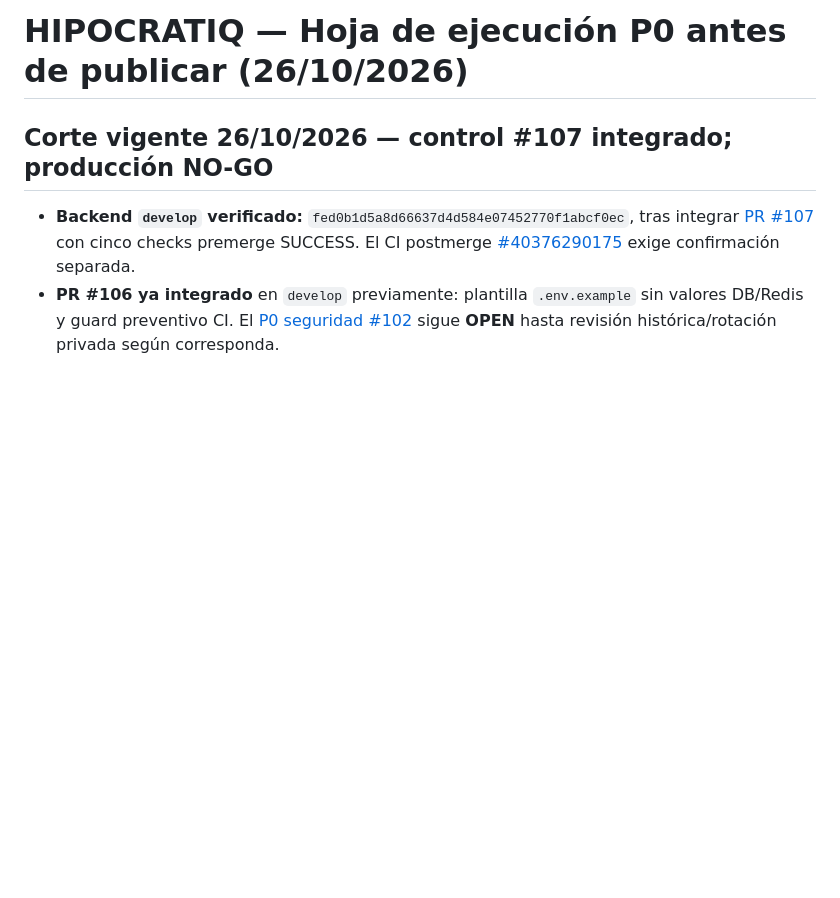
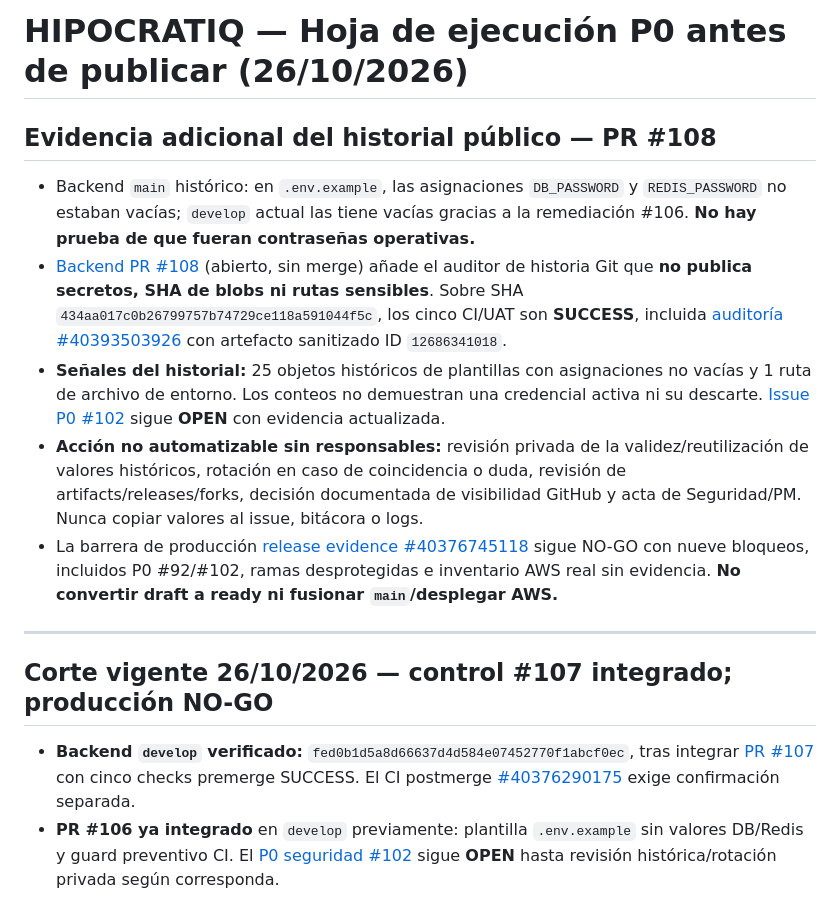
Before and after one commit to VaftecPeru/Hipocratiq_backend, a Markdown page: docs/releases/2026-10-26-admin-release-gates.md, the part around the change. Drawn GitHub-style; blank space fills up the shorter version.

Commit message:
docs(release): incorporar auditoría P0 de historial Git y evidencia sanitizada #108

```diff
--- a/docs/releases/2026-10-26-admin-release-gates.md
+++ b/docs/releases/2026-10-26-admin-release-gates.md
@@ -1,4 +1,14 @@
 # HIPOCRATIQ — Hoja de ejecución P0 antes de publicar (26/10/2026)
+
+## Evidencia adicional del historial público — PR #108
+
+- Backend `main` histórico: en `.env.example`, las asignaciones `DB_PASSWORD` y `REDIS_PASSWORD` no estaban vacías; `develop` actual las tiene vacías gracias a la remediación #106. **No hay prueba de que fueran contraseñas operativas.**
+- [Backend PR #108](https://github.com/VaftecPeru/Hipocratiq_backend/pull/108) (abierto, sin merge) añade el auditor de historia Git que **no publica secretos, SHA de blobs ni rutas sensibles**. Sobre SHA `434aa017c0b26799757b74729ce118a591044f5c`, los cinco CI/UAT son **SUCCESS**, incluida [auditoría #40393503926](https://github.com/VaftecPeru/Hipocratiq_backend/actions/runs/40393503926) con artefacto sanitizado ID `12686341018`.
+- **Señales del historial:** 25 objetos históricos de plantillas con asignaciones no vacías y 1 ruta de archivo de entorno. Los conteos no demuestran una credencial activa ni su descarte. [Issue P0 #102](https://github.com/VaftecPeru/Hipocratiq_backend/issues/102) sigue **OPEN** con evidencia actualizada.
+- **Acción no automatizable sin responsables:** revisión privada de la validez/reutilización de valores históricos, rotación en caso de coincidencia o duda, revisión de artifacts/releases/forks, decisión documentada de visibilidad GitHub y acta de Seguridad/PM. Nunca copiar valores al issue, bitácora o logs.
+- La barrera de producción [release evidence #40376745118](https://github.com/VaftecPeru/Hipocratiq_backend/actions/runs/40376745118) sigue NO-GO con nueve bloqueos, incluidos P0 #92/#102, ramas desprotegidas e inventario AWS real sin evidencia. **No convertir draft a ready ni fusionar `main`/desplegar AWS.**
+
+---
 
 ## Corte vigente 26/10/2026 — control #107 integrado; producción NO-GO
 
```
